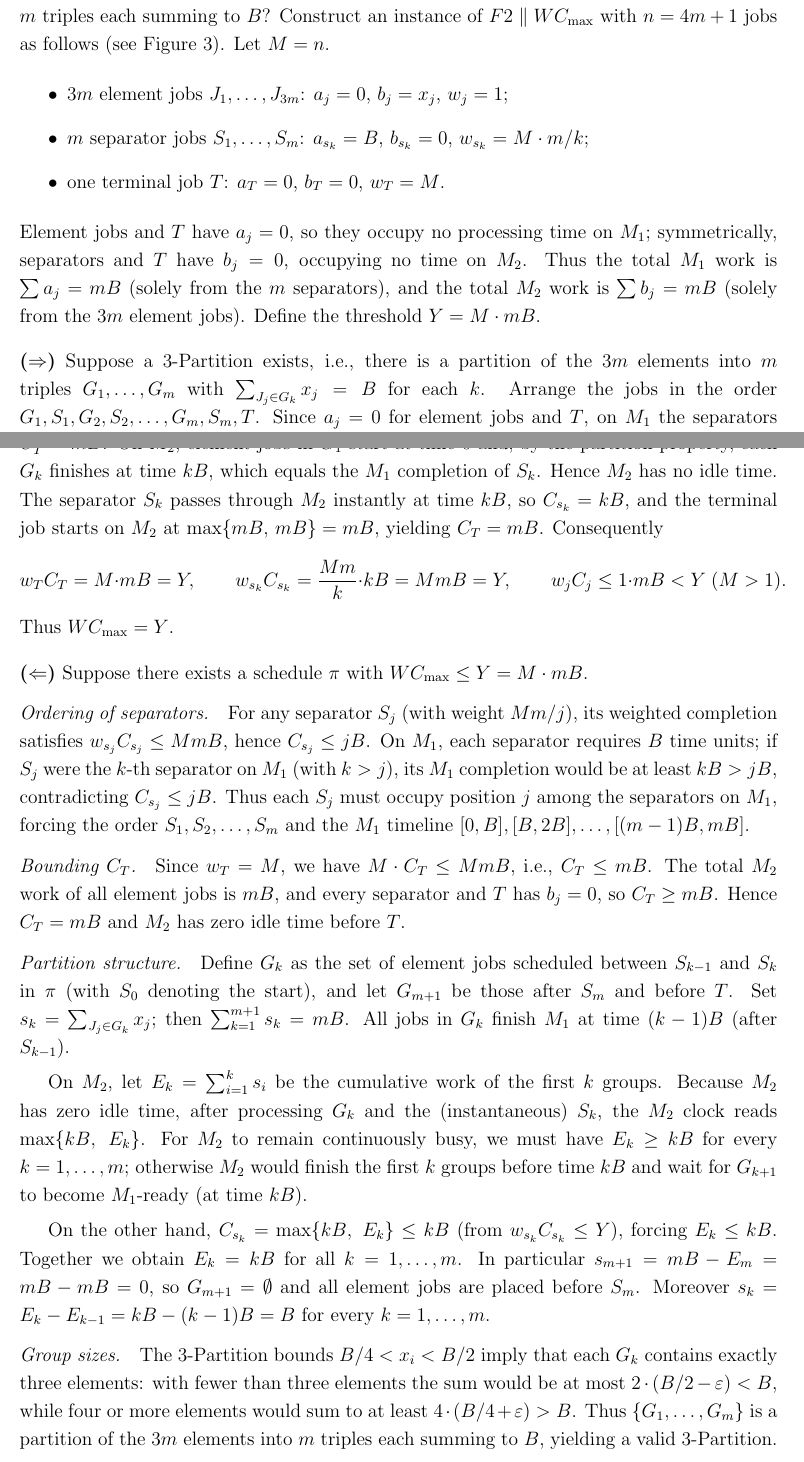
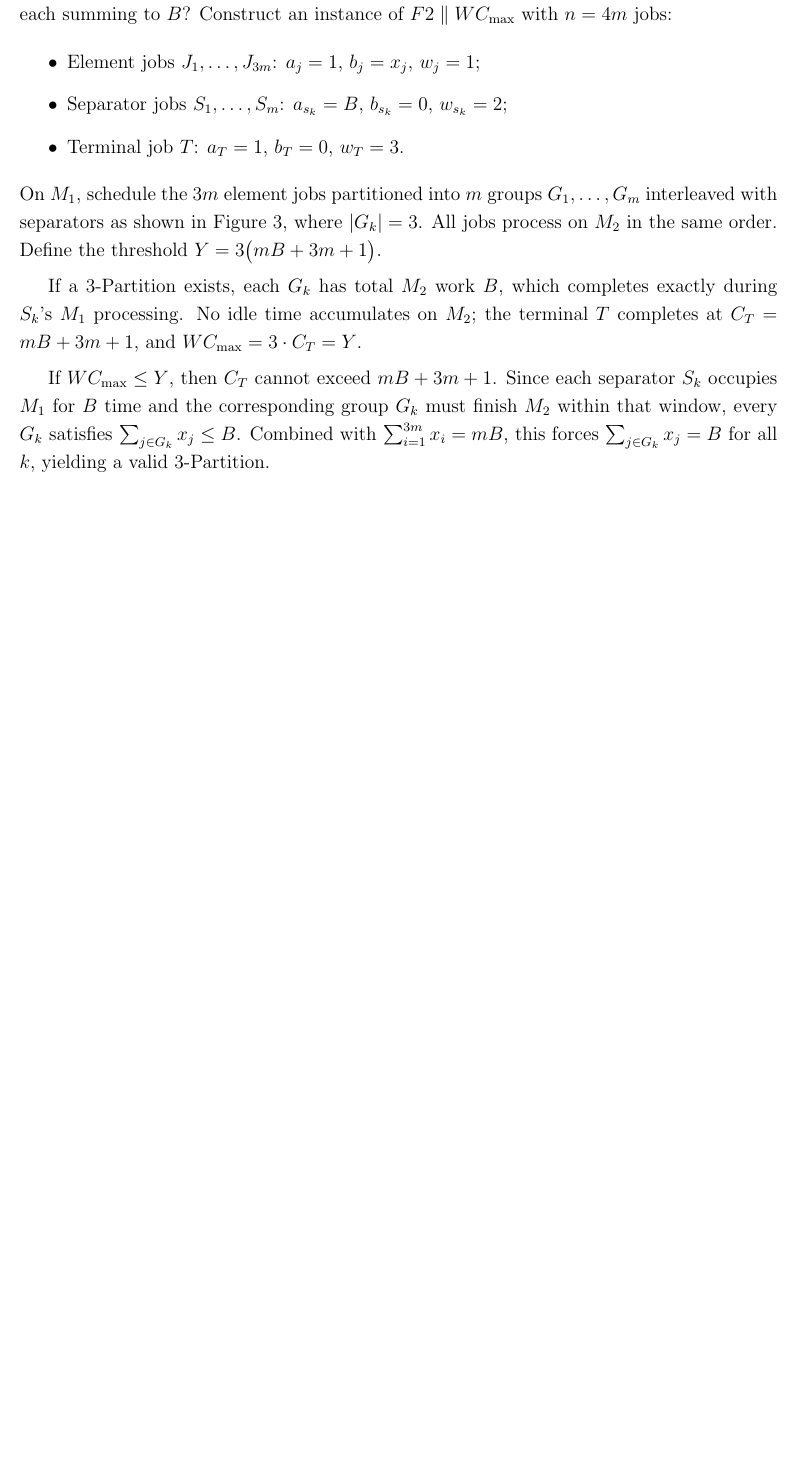
Before and after one commit to xxxtentacation/my-test, a LaTeX paper (论文/F2/paper_framework.tex): two parts of pages 6 and 7 of 11 before the commit and part of page 6 of 10 after it, the two joined at a grey line, cut so that both start at the same text, the shorter picture padded with empty space. Compiled offline with pdfLaTeX.

Commit message:
原版强np

```diff
--- a/论文/F2/paper_framework.tex
+++ b/论文/F2/paper_framework.tex
@@ -329,81 +329,25 @@ the constructed $F2 \parallel W C_{\max}$ instance admits a schedule with $W C_{
     $F2 \parallel W C_{\max}$ is strongly NP-hard.
 \end{theorem}
 \begin{proof}
-We reduce from the 3-Partition problem: given $3m$ positive integers $x_1,\dots,x_{3m}$ and a bound $B$ with
-$B/4 < x_i < B/2$ and $\sum_{i=1}^{3m} x_i = mB$, can the integers be partitioned into $m$ triples each summing to $B$?
-Construct an instance of $F2 \parallel W C_{\max}$ with $n = 4m + 1$ jobs as follows (see Figure~\ref{fig:3-2}).
-Let $M = n$.
+We reduce from the 3-Partition problem: given $3m$ positive integers $x_1,\dots,x_{3m}$ and bound $B$,
+$B/4 < x_i < B/2$, $\sum_{i=1}^{3m} x_i = mB$, can the integers be partitioned into $m$ triples each summing to $B$?
+Construct an instance of $F2 \parallel W C_{\max}$ with $n = 4m$ jobs:
 \begin{itemize}
-  \item $3m$ element jobs $J_1,\dots,J_{3m}$: $a_j = 0$, $b_j = x_j$, $w_j = 1$;
-  \item $m$ separator jobs $S_1,\dots,S_{m}$: $a_{s_k} = B$, $b_{s_k} = 0$, $w_{s_k} = M \cdot m / k$;
-  \item one terminal job $T$: $a_T = 0$, $b_T = 0$, $w_T = M$.
+  \item Element jobs $J_1,\dots,J_{3m}$: $a_j = 1$, $b_j = x_j$, $w_j = 1$;
+  \item Separator jobs $S_1,\dots,S_{m}$: $a_{s_k} = B$, $b_{s_k} = 0$, $w_{s_k} = 2$;
+  \item Terminal job $T$: $a_T = 1$, $b_T = 0$, $w_T = 3$.
 \end{itemize}
-Element jobs and $T$ have $a_j = 0$, so they occupy no processing time on $M_1$;
-symmetrically, separators and $T$ have $b_j = 0$, occupying no time on $M_2$.
-Thus the total $M_1$ work is $\sum a_j = mB$ (solely from the $m$ separators),
-and the total $M_2$ work is $\sum b_j = mB$ (solely from the $3m$ element jobs).
-Define the threshold $Y = M \cdot mB$.
+On $M_1$, schedule the $3m$ element jobs partitioned into $m$ groups $G_1,\dots,G_m$ interleaved with separators
+as shown in Figure~\ref{fig:3-2}, where $|G_k| = 3$. All jobs process on $M_2$ in the same order.
+Define the threshold $Y = 3\bigl(mB + 3m + 1\bigr)$.
 
-\medskip\noindent\textbf{($\Rightarrow$)} Suppose a 3-Partition exists, i.e., there is a partition of the $3m$ elements into
-$m$ triples $G_1,\dots,G_m$ with $\sum_{J_j \in G_k} x_j = B$ for each $k$.
-Arrange the jobs in the order $G_1, S_1, G_2, S_2, \dots, G_m, S_m, T$.
-Since $a_j = 0$ for element jobs and $T$, on $M_1$ the separators occupy
-$[0,B], [B,2B], \dots, [(m-1)B, mB]$ without interruption;
-$C_{s_k}^1 = kB$ for each $k$, and $C_T^1 = mB$.
-On $M_2$, element jobs in $G_1$ start at time~$0$ and, by the partition property,
-each $G_k$ finishes at time $kB$, which equals the $M_1$ completion of $S_k$.
-Hence $M_2$ has no idle time.
-The separator $S_k$ passes through $M_2$ instantly at time $kB$, so $C_{s_k} = kB$,
-and the terminal job starts on $M_2$ at $\max\{mB,\, mB\} = mB$, yielding $C_T = mB$.
-Consequently
-\[
-w_T C_T = M \cdot mB = Y,\qquad
-w_{s_k} C_{s_k} = \frac{M m}{k} \cdot kB = M mB = Y,\qquad
-w_j C_j \le 1 \cdot mB < Y\;(M>1).
-\]
-Thus $W C_{\max} = Y$.
+If a 3-Partition exists, each $G_k$ has total $M_2$ work $B$, which completes exactly during $S_k$'s $M_1$ processing.
+No idle time accumulates on $M_2$; the terminal $T$ completes at $C_T = mB + 3m + 1$,
+and $W C_{\max} = 3 \cdot C_T = Y$.
 
-\medskip\noindent\textbf{($\Leftarrow$)} Suppose there exists a schedule $\pi$ with $W C_{\max} \le Y = M \cdot mB$.
-
-\smallskip\noindent\textit{Ordering of separators.}\quad
-For any separator $S_j$ (with weight $M m / j$), its weighted completion satisfies
-$w_{s_j} C_{s_j} \le M mB$, hence $C_{s_j} \le jB$.
-On $M_1$, each separator requires $B$ time units; if $S_j$ were the $k$-th separator on $M_1$ (with $k > j$),
-its $M_1$ completion would be at least $k B > jB$, contradicting $C_{s_j} \le jB$.
-Thus each $S_j$ must occupy position $j$ among the separators on $M_1$, forcing the order
-$S_1, S_2, \dots, S_m$ and the $M_1$ timeline $[0,B], [B,2B], \dots, [(m-1)B, mB]$.
-
-\smallskip\noindent\textit{Bounding $C_T$.}\quad
-Since $w_T = M$, we have $M \cdot C_T \le M mB$, i.e., $C_T \le mB$.
-The total $M_2$ work of all element jobs is $mB$, and every separator and $T$ has $b_j = 0$,
-so $C_T \ge mB$. Hence $C_T = mB$ and $M_2$ has zero idle time before $T$.
-
-\smallskip\noindent\textit{Partition structure.}\quad
-Define $G_k$ as the set of element jobs scheduled between $S_{k-1}$ and $S_k$ in $\pi$
-(with $S_0$ denoting the start), and let $G_{m+1}$ be those after $S_m$ and before $T$.
-Set $s_k = \sum_{J_j \in G_k} x_j$; then $\sum_{k=1}^{m+1} s_k = mB$.
-All jobs in $G_k$ finish $M_1$ at time $(k-1)B$ (after $S_{k-1}$).
-
-On $M_2$, let $E_k = \sum_{i=1}^{k} s_i$ be the cumulative work of the first $k$ groups.
-Because $M_2$ has zero idle time, after processing $G_k$ and the (instantaneous) $S_k$,
-the $M_2$ clock reads $\max\{k B,\; E_k\}$.
-For $M_2$ to remain continuously busy, we must have $E_k \ge k B$ for every $k=1,\dots,m$;
-otherwise $M_2$ would finish the first $k$ groups before time $k B$ and wait for
-$G_{k+1}$ to become $M_1$-ready (at time $k B$).
-
-On the other hand, $C_{s_k} = \max\{k B,\; E_k\} \le k B$ (from $w_{s_k} C_{s_k} \le Y$),
-forcing $E_k \le k B$.
-Together we obtain $E_k = k B$ for all $k = 1,\dots,m$.
-In particular $s_{m+1} = mB - E_m = mB - mB = 0$, so $G_{m+1} = \emptyset$
-and all element jobs are placed before $S_m$.
-Moreover $s_k = E_k - E_{k-1} = k B - (k-1) B = B$ for every $k = 1,\dots,m$.
-
-\smallskip\noindent\textit{Group sizes.}\quad
-The 3-Partition bounds $B/4 < x_i < B/2$ imply that each $G_k$ contains exactly three elements:
-with fewer than three elements the sum would be at most $2 \cdot (B/2 - \varepsilon) < B$,
-while four or more elements would sum to at least $4 \cdot (B/4 + \varepsilon) > B$.
-Thus $\{G_1,\dots,G_m\}$ is a partition of the $3m$ elements into $m$ triples each summing to $B$,
-yielding a valid 3-Partition.
-
+If $W C_{\max} \le Y$, then $C_T$ cannot exceed $mB + 3m + 1$.
+Since each separator $S_k$ occupies $M_1$ for $B$ time and the corresponding group $G_k$ must finish $M_2$ within that window,
+every $G_k$ satisfies $\sum_{j \in G_k} x_j \le B$. Combined with $\sum_{i=1}^{3m} x_i = mB$,
+this forces $\sum_{j \in G_k} x_j = B$ for all $k$, yielding a valid 3-Partition.
 
 \begin{center}
@@ -429 +376,0 @@ yielding a valid 3-Partition.
-	\foreach \x/\label in {0/0, 7/$B$, 14/$2B$, 20/$(m{-}1)B$, 27/$mB$}
```
Also changed, not shown: 论文/F2/paper_framework.pdf, 论文/F2/paper_framework.tex (37 more changed lines), 1 other file.
